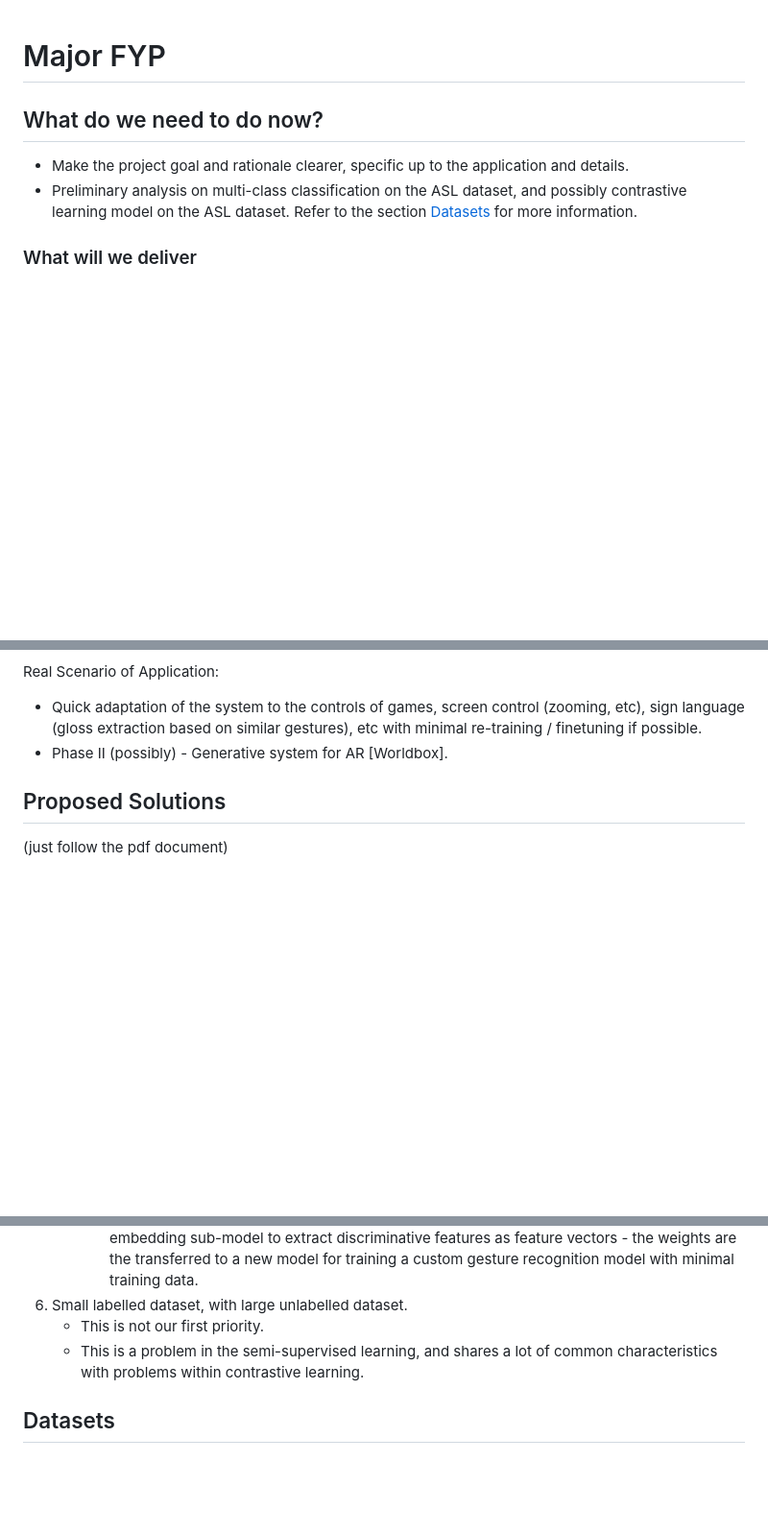
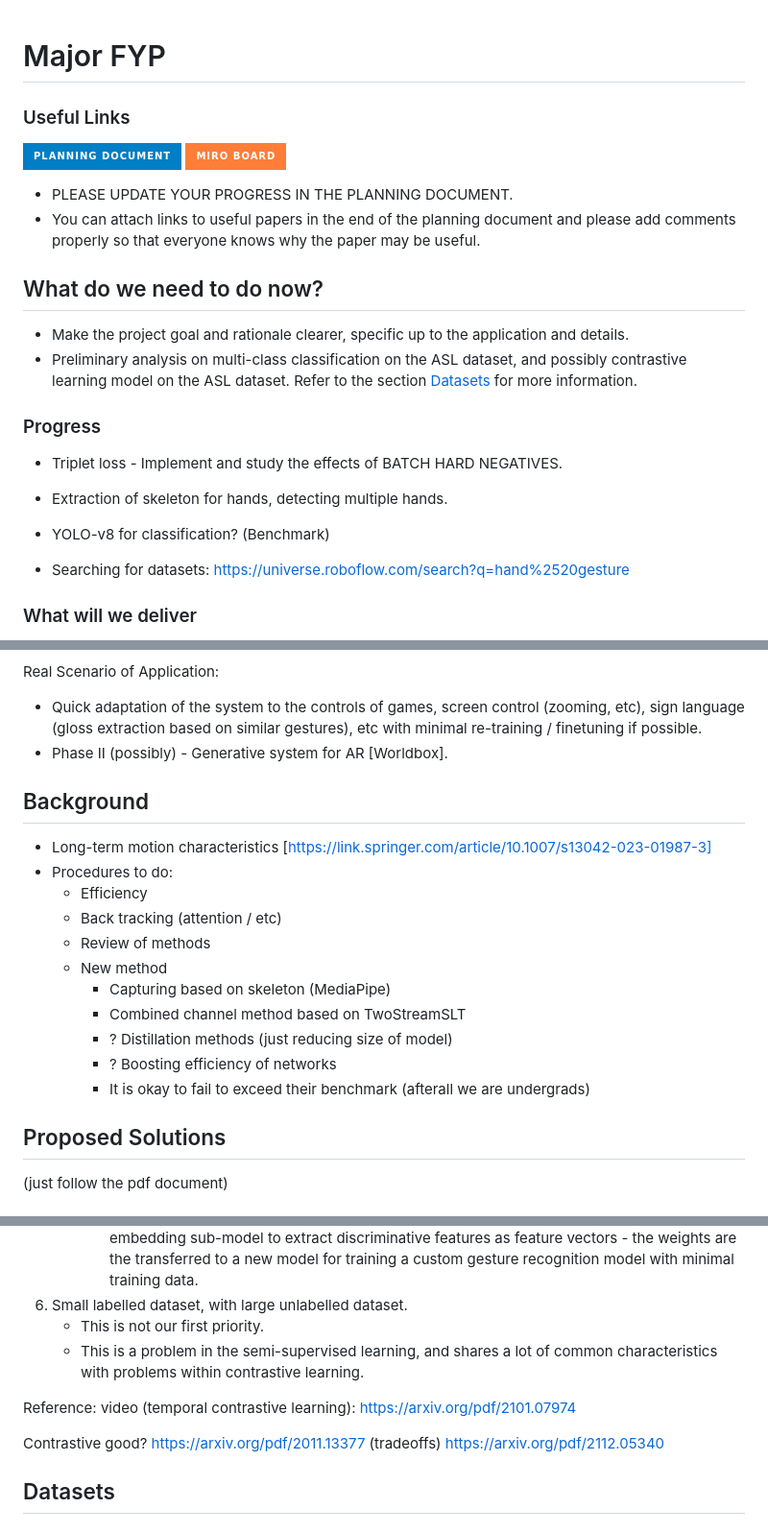
Before and after one commit to ash3327/major-fyp-2024, a Markdown page: README.md, 3 parts joined by grey strips. Shown: that part at 96% size. GitHub-like rendering; badges without logos; blank space fills up the shorter version.

Commit message:
Updated: Links for discussion and project management

```diff
--- a/README.md
+++ b/README.md
@@ -1,9 +1,24 @@
 # Major FYP
+### Useful Links
+
+[![Planning Document](https://img.shields.io/badge/Planning%20Document-blue?style=for-the-badge)](https://1drv.ms/w/s!Ago9nLnz9h82gosJqjlnjoOBK9SS-Q?e=YuU6Wy)
+[![MIRO Board](https://img.shields.io/badge/MIRO%20Board-orange?style=for-the-badge)](https://miro.com/welcomeonboard/TVd0ejI4NzhYTHZJOTQ1NDhKSWtPUlFyUWZnaU9oYk15MzAxcnNCbUtNT1NRaTVQZENFUk5sSEJaVEJMZktGNXwzNDU4NzY0NTIxODcyMjM4MDQwfDI=?share_link_id=807166828631)
+
+* PLEASE UPDATE YOUR PROGRESS IN THE PLANNING DOCUMENT.
+* You can attach links to useful papers in the end of the planning document and please add comments properly so that everyone knows why the paper may be useful.
 
 ## What do we need to do now?
 
 * Make the project goal and rationale clearer, specific up to the application and details.
 * Preliminary analysis on multi-class classification on the ASL dataset, and possibly contrastive learning model on the ASL dataset. Refer to the section [Datasets](#datasets) for more information.
+
+### Progress
+
+* Triplet loss - Implement and study the effects of BATCH HARD NEGATIVES.
+* Extraction of skeleton for hands, detecting multiple hands.
+* YOLO-v8 for classification? (Benchmark)
+
+* Searching for datasets: https://universe.roboflow.com/search?q=hand%2520gesture
 
 ### What will we deliver
 
@@ -42,6 +57,20 @@ Real Scenario of Application:
 
 * Quick adaptation of the system to the controls of games, screen control (zooming, etc), sign language (gloss extraction based on similar gestures), etc with minimal re-training / finetuning if possible.
 * Phase II (possibly) - Generative system for AR [Worldbox].
+
+## Background
+
+* Long-term motion characteristics [https://link.springer.com/article/10.1007/s13042-023-01987-3]
+* Procedures to do:
+    * Efficiency
+    * Back tracking (attention / etc)
+    * Review of methods
+    * New method
+      * Capturing based on skeleton (MediaPipe)
+      * Combined channel method based on TwoStreamSLT
+      * ? Distillation methods (just reducing size of model)
+      * ? Boosting efficiency of networks
+      * It is okay to fail to exceed their benchmark (afterall we are undergrads)
 
 ## Proposed Solutions
 
@@ -105,6 +134,10 @@ The difficulty of this project - which turned out to be too ambitious - includes
     * This is not our first priority.
     * This is a problem in the semi-supervised learning, and shares a lot of common characteristics with problems within contrastive learning.
 
+Reference: video (temporal contrastive learning): https://arxiv.org/pdf/2101.07974
+
+Contrastive good? https://arxiv.org/pdf/2011.13377 (tradeoffs) https://arxiv.org/pdf/2112.05340
+
 ## Datasets
 
 ### Static Datasets
```
Also changed, not shown: other parts of README.md (+1 -1 lines).
